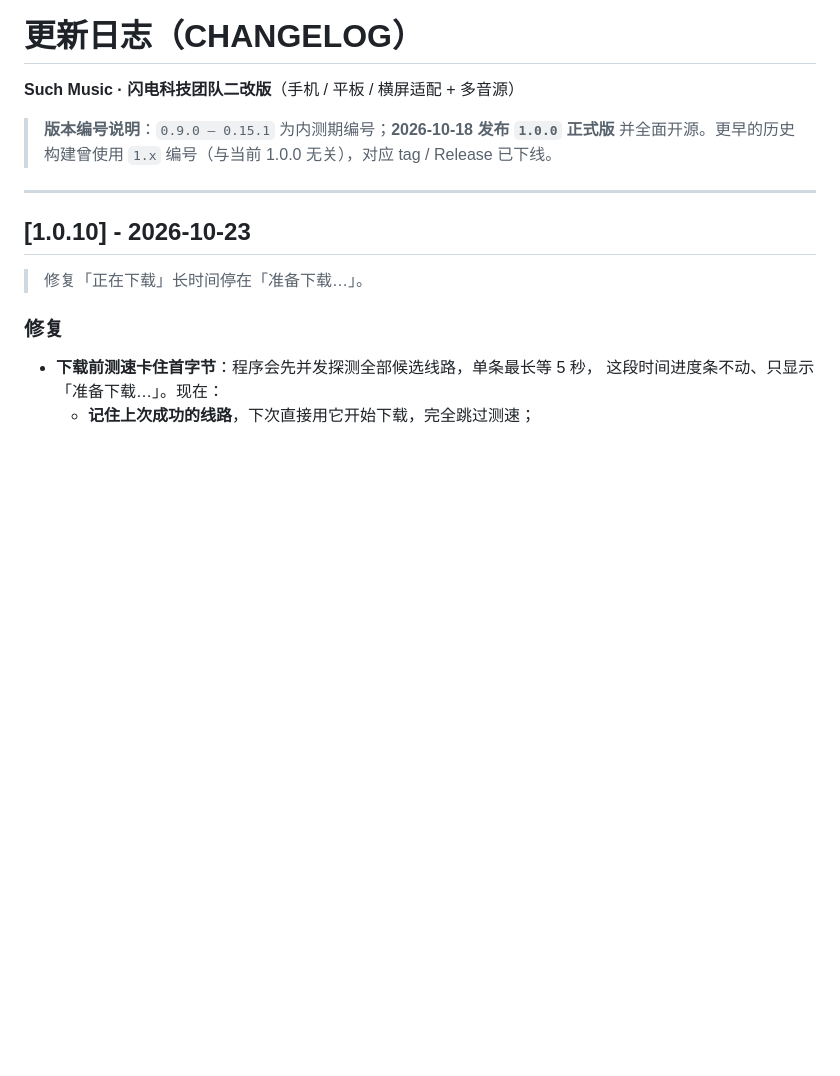
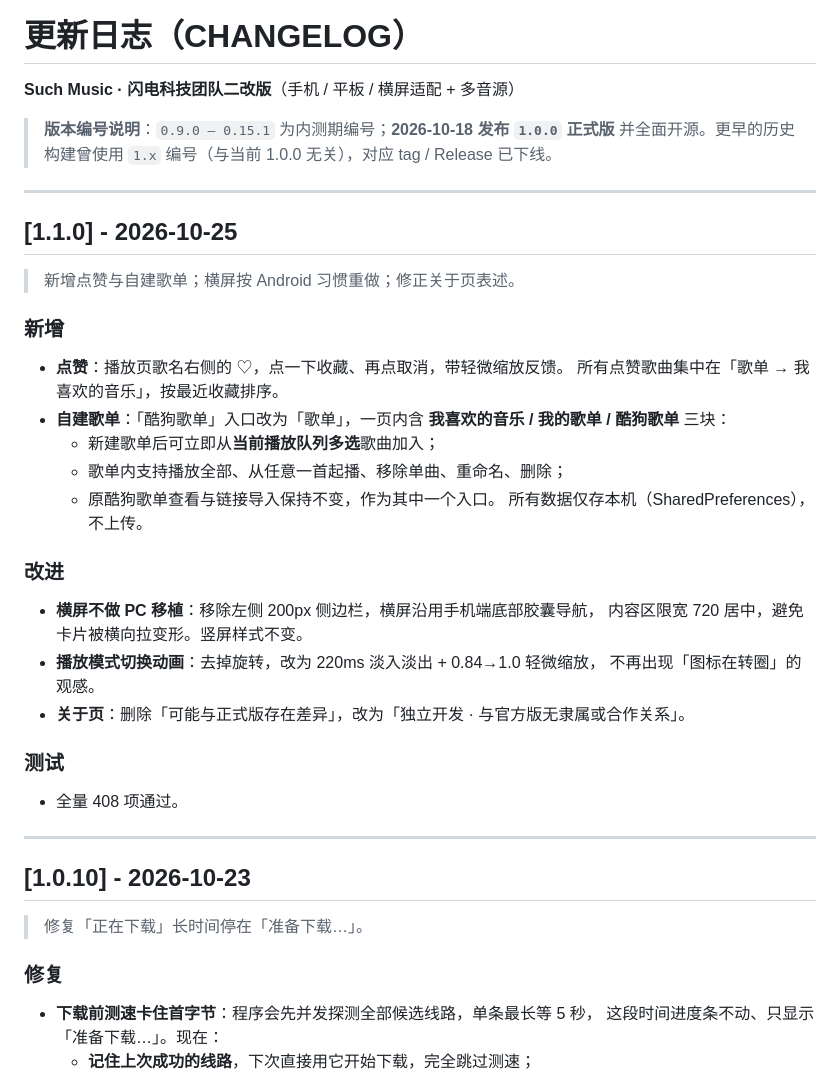
Before and after one commit to Explore0416/SuchMusic-Concept, a Markdown page: CHANGELOG.md, the part around the change. Drawn GitHub-style; blank space fills up the shorter version.

Commit message:
feat(1.1.0): 点赞、自建歌单、横屏重做、模式动画

```diff
--- a/CHANGELOG.md
+++ b/CHANGELOG.md
@@ -4,6 +4,32 @@
 
 > **版本编号说明**：`0.9.0 – 0.15.1` 为内测期编号；**2026-10-18 发布 `1.0.0` 正式版**
 > 并全面开源。更早的历史构建曾使用 `1.x` 编号（与当前 1.0.0 无关），对应 tag / Release 已下线。
+
+---
+
+## [1.1.0] - 2026-10-25
+
+> 新增点赞与自建歌单；横屏按 Android 习惯重做；修正关于页表述。
+
+### 新增
+- **点赞**：播放页歌名右侧的 ♡，点一下收藏、再点取消，带轻微缩放反馈。
+  所有点赞歌曲集中在「歌单 → 我喜欢的音乐」，按最近收藏排序。
+- **自建歌单**：「酷狗歌单」入口改为「歌单」，一页内含
+  **我喜欢的音乐 / 我的歌单 / 酷狗歌单** 三块：
+  - 新建歌单后可立即从**当前播放队列多选**歌曲加入；
+  - 歌单内支持播放全部、从任意一首起播、移除单曲、重命名、删除；
+  - 原酷狗歌单查看与链接导入保持不变，作为其中一个入口。
+  所有数据仅存本机（SharedPreferences），不上传。
+
+### 改进
+- **横屏不做 PC 移植**：移除左侧 200px 侧边栏，横屏沿用手机端底部胶囊导航，
+  内容区限宽 720 居中，避免卡片被横向拉变形。竖屏样式不变。
+- **播放模式切换动画**：去掉旋转，改为 220ms 淡入淡出 + 0.84→1.0 轻微缩放，
+  不再出现「图标在转圈」的观感。
+- **关于页**：删除「可能与正式版存在差异」，改为「独立开发 · 与官方版无隶属或合作关系」。
+
+### 测试
+- 全量 408 项通过。
 
 ---
 
```
